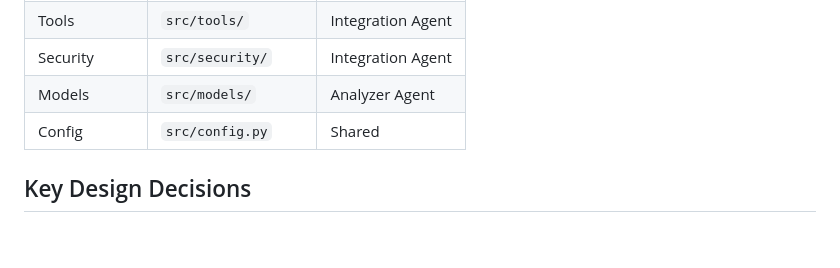
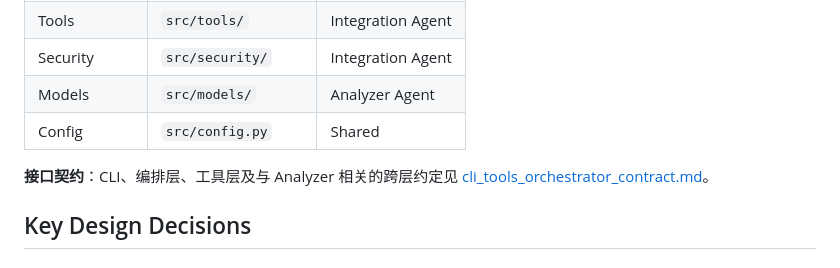
Before and after one commit to takagibit18/review-debug-agent, a Markdown page: docs/architecture.md, the part around the change. Rendered like a GitHub page; blank space fills up the shorter version.

Commit message:
docs: remove shared_contracts; consolidate contract in cli_tools_orchestrator_contract

```diff
--- a/docs/architecture.md
+++ b/docs/architecture.md
@@ -40,6 +40,8 @@
 | Models | `src/models/` | Analyzer Agent |
 | Config | `src/config.py` | Shared |
 
+**接口契约**：CLI、编排层、工具层及与 Analyzer 相关的跨层约定见 [cli_tools_orchestrator_contract.md](./cli_tools_orchestrator_contract.md)。
+
 ## Key Design Decisions
 
 ### 5-Phase Agent Loop
```
Also changed, not shown: docs/cli_tools_orchestrator_contract.md (added, +332 -0 lines).
